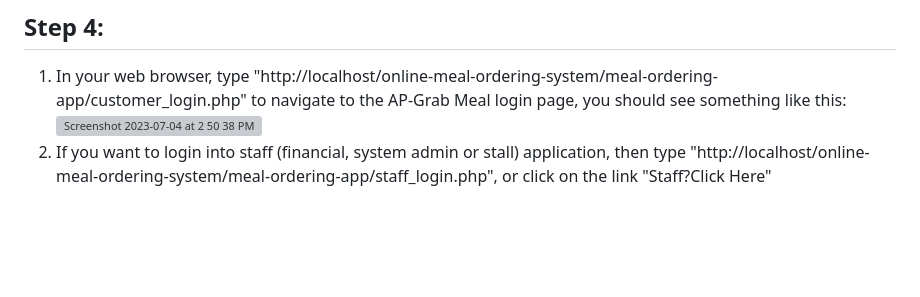
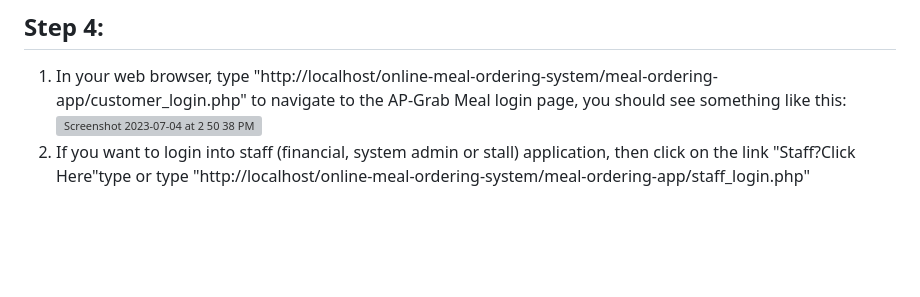
Before and after one commit to zengkeat/Online-meal-ordering-system, a Markdown page: README.md, the part around the change. Drawn GitHub-style; grey boxes are pictures that could not be loaded.

```diff
--- a/README.md
+++ b/README.md
@@ -59,7 +59,7 @@ The system offers a new way to order food and top-up throught the web applicatio
 ## Step 4:
 1. In your web browser, type "http://localhost/online-meal-ordering-system/meal-ordering-app/customer_login.php" to navigate to the AP-Grab Meal login page, you should see something like this:
     <img width="1564" alt="Screenshot 2023-07-04 at 2 50 38 PM" src="https://github.com/zengkeat/Online-meal-ordering-system/assets/42499826/af31dda1-f73e-4f6f-98ee-8c3e459d983e">
-2. If you want to login into staff (financial, system admin or stall) application, then type "http://localhost/online-meal-ordering-system/meal-ordering-app/staff_login.php", or click on the link "Staff?Click Here"
+2. If you want to login into staff (financial, system admin or stall) application, then click on the link "Staff?Click Here"type or type "http://localhost/online-meal-ordering-system/meal-ordering-app/staff_login.php"
 
 <br>
 <br>
```
